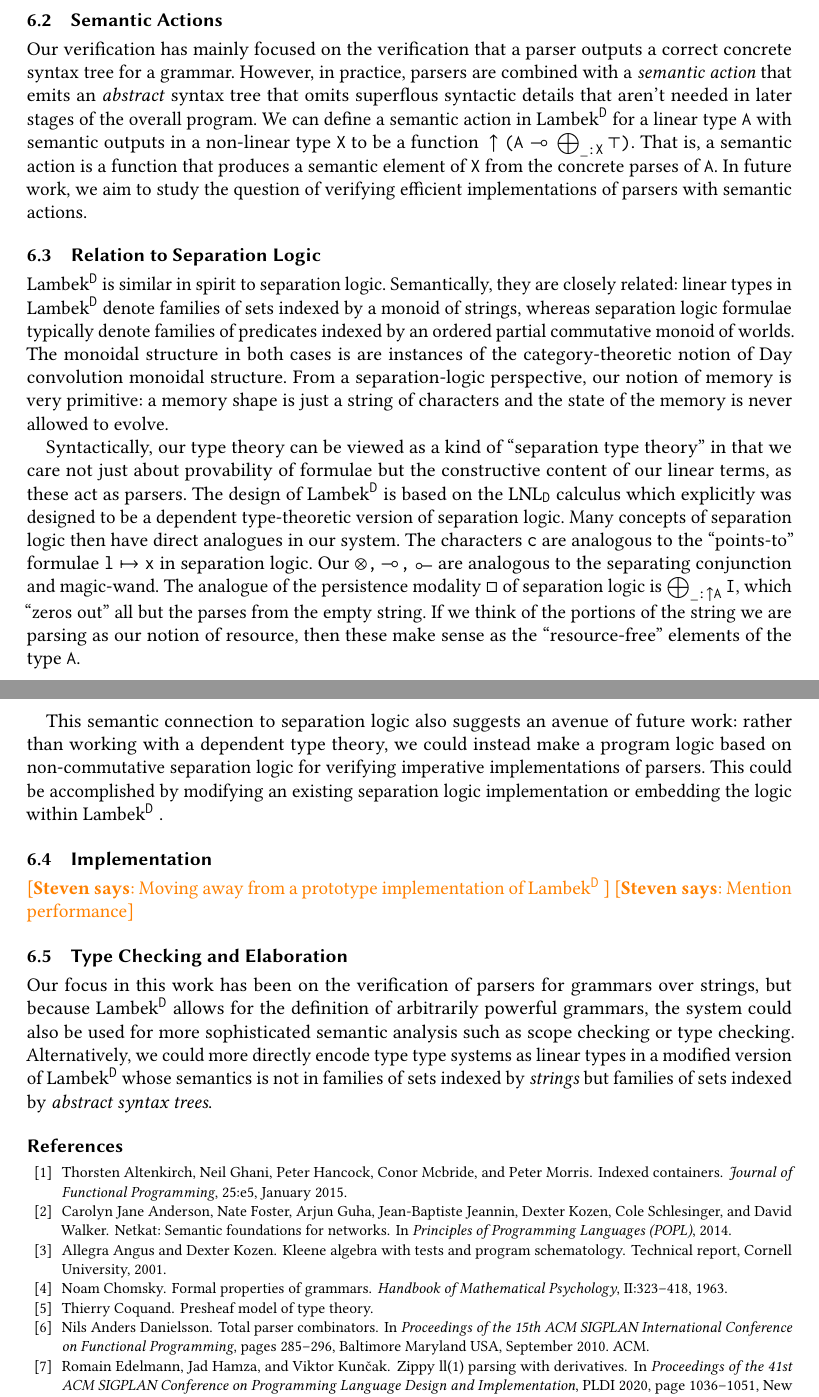
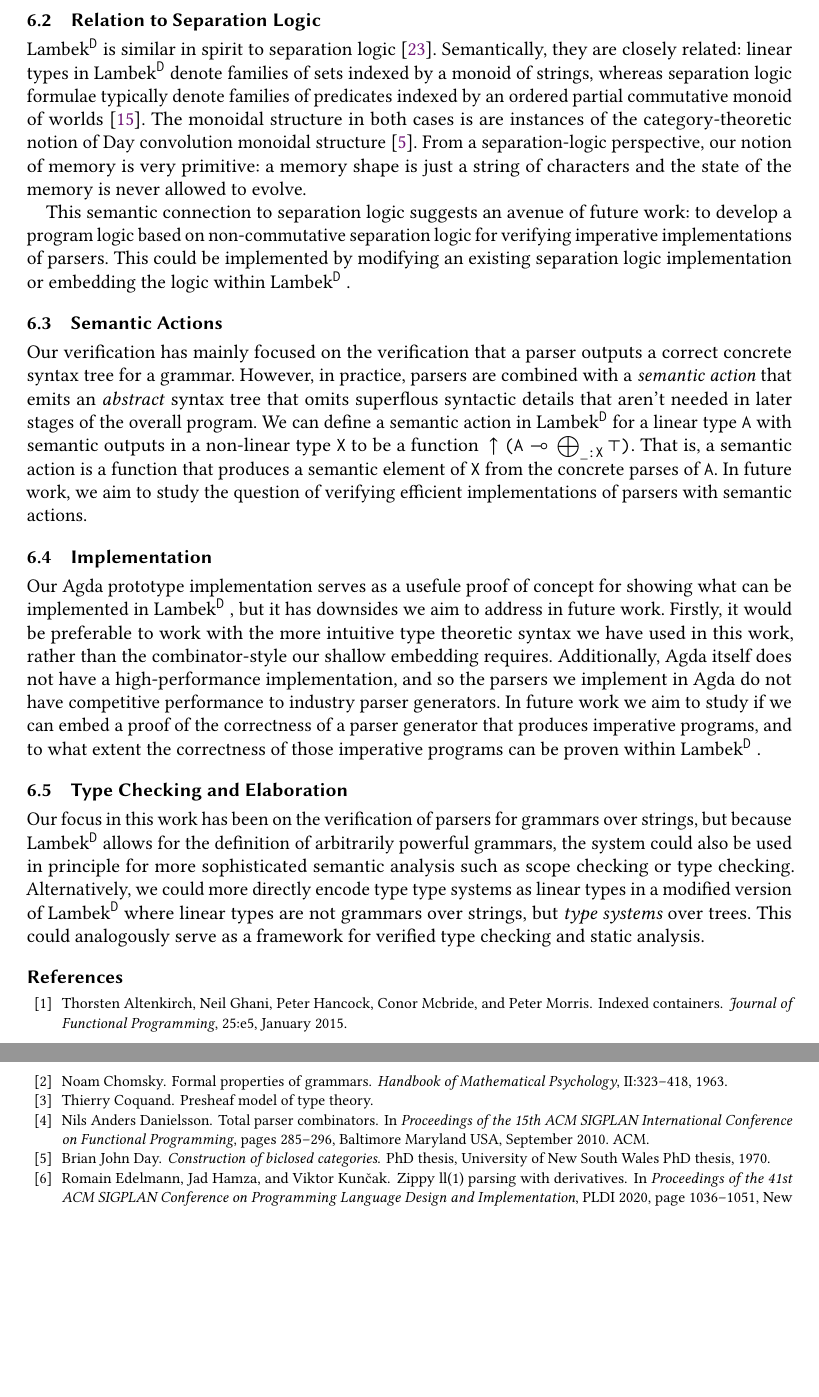
Before and after one commit to maxsnew/grammars-and-semantic-actions, a LaTeX paper (paper/paper.tex): two parts of pages 21 and 22 of 34, joined at a grey line, cut so that both start at the same text, the shorter picture padded with empty space. Compiled offline with pdfLaTeX.

Commit message:
pass over future work

```diff
--- a/paper/paper.tex
+++ b/paper/paper.tex
@@ -3154,3 +3157,38 @@ parsing as well.
+\subsection{Relation to Separation Logic}
+
+\theoryabbv is similar in spirit to separation logic
+\cite{reynolds_separation_2002}. Semantically, they are closely
+related: linear types in \theoryabbv denote families of sets indexed
+by a monoid of strings, whereas separation logic formulae typically
+denote families of predicates indexed by an ordered partial
+commutative monoid of worlds \cite{jung_higher-order_2016}. The
+monoidal structure in both cases is are instances of the
+category-theoretic notion of Day convolution monoidal structure
+\cite{day1970construction}. From a separation-logic perspective, our
+notion of memory is very primitive: a memory shape is just a string of
+characters and the state of the memory is never allowed to evolve.
+
+%% Syntactically, our type theory can be viewed as a kind of ``separation
+%% type theory'' in that we care not just about provability of formulae
+%% but the constructive content of our linear terms, as these act as
+%% parsers. The design of \theoryabbv is based on the $\textrm{LNL}_D$
+%% calculus which explicitly was designed to be a dependent
+%% type-theoretic version of separation logic. Many concepts of
+%% separation logic then have direct analogues in our system. The
+%% characters $c$ are analogous to the ``points-to'' formulae $l \mapsto
+%% x$ in separation logic. Our $\otimes,\lto,\tol$ are analogous to the
+%% separating conjunction and magic-wand. The analogue of the persistence
+%% modality $\square$ of separation logic is $\bigoplus_{\_:\uparrow A} I$,
+%% which ``zeros out'' all but the parses from the empty string. If we
+%% think of the portions of the string we are parsing as our notion of
+%% resource, then these make sense as the ``resource-free'' elements of
+%% the type $A$.
+
+This semantic connection to separation logic suggests an avenue of
+future work: to develop a program logic based on non-commutative
+separation logic for verifying imperative implementations of
+parsers. This could be implemented by modifying an existing separation
+logic implementation or embedding the logic within \theoryabbv.
 
 \subsection{Semantic Actions}
 
@@ -3166,58 +3204,31 @@ function that produces a semantic element of $X$ from the concrete
 parses of $A$. In future work, we aim to study the question of
 verifying efficient implementations of parsers with semantic actions.
 
-
-%%    - verified imperative implementation: Lambek logic ala separation
-%%      logic?
-\subsection{Relation to Separation Logic}
-
-\theoryabbv is similar in spirit to separation logic. Semantically,
-they are closely related: linear types in \theoryabbv denote families
-of sets indexed by a monoid of strings, whereas separation logic
-formulae typically denote families of predicates indexed by an ordered
-partial commutative monoid of worlds. The monoidal structure in both
-cases is are instances of the category-theoretic notion of Day
-convolution monoidal structure. From a separation-logic perspective,
-our notion of memory is very primitive: a memory shape is just a
-string of characters and the state of the memory is never allowed to
-evolve.
-
-Syntactically, our type theory can be viewed as a kind of ``separation
-type theory'' in that we care not just about provability of formulae
-but the constructive content of our linear terms, as these act as
-parsers. The design of \theoryabbv is based on the $\textrm{LNL}_D$
-calculus which explicitly was designed to be a dependent
-type-theoretic version of separation logic. Many concepts of
-separation logic then have direct analogues in our system. The
-characters $c$ are analogous to the ``points-to'' formulae $l \mapsto
-x$ in separation logic. Our $\otimes,\lto,\tol$ are analogous to the
-separating conjunction and magic-wand. The analogue of the persistence
-modality $\square$ of separation logic is $\bigoplus_{\_:\uparrow A} I$,
-which ``zeros out'' all but the parses from the empty string. If we
-think of the portions of the string we are parsing as our notion of
-resource, then these make sense as the ``resource-free'' elements of
-the type $A$.
-
-This semantic connection to separation logic also suggests an avenue
-of future work: rather than working with a dependent type theory, we
-could instead make a program logic based on non-commutative separation
-logic for verifying imperative implementations of parsers. This could
-be accomplished by modifying an existing separation logic
-implementation or embedding the logic within \theoryabbv.
-
 \subsection{Implementation}
-\steven{Moving away from a prototype implementation of \theoryabbv}
-\steven{Mention performance}
+
+Our Agda prototype implementation serves as a usefule proof of concept
+for showing what can be implemented in \theoryabbv, but it has
+downsides we aim to address in future work. Firstly, it would be
+preferable to work with the more intuitive type theoretic syntax we
+have used in this work, rather than the combinator-style our shallow
+embedding requires. Additionally, Agda itself does not have a
+high-performance implementation, and so the parsers we implement in
+Agda do not have competitive performance to industry parser
+generators. In future work we aim to study if we can embed a proof of
+the correctness of a parser generator that produces imperative
+programs, and to what extent the correctness of those imperative
+programs can be proven within \theoryabbv.
 
 \subsection{Type Checking and Elaboration}
 Our focus in this work has been on the verification of parsers for
 grammars over strings, but because \theoryabbv allows for the
 definition of arbitrarily powerful grammars, the system could also be
-used for more sophisticated semantic analysis such as scope checking
-or type checking. Alternatively, we could more directly encode type
-type systems as linear types in a modified version of \theoryabbv
-whose semantics is not in families of sets indexed by \emph{strings}
-but families of sets indexed by \emph{abstract syntax trees}.
+used in principle for more sophisticated semantic analysis such as
+scope checking or type checking. Alternatively, we could more directly
+encode type type systems as linear types in a modified version of
+\theoryabbv where linear types are not grammars over strings, but
+\emph{type systems} over trees. This could analogously serve as a
+framework for verified type checking and static analysis.
 
 %% While parsing typically refers to the generation of semantic
 %% objects from string input, many tasks in programming can be
```
Also changed, not shown: paper/refs.bib (+27 -0 lines), paper/paper.tex (47 more changed lines).
